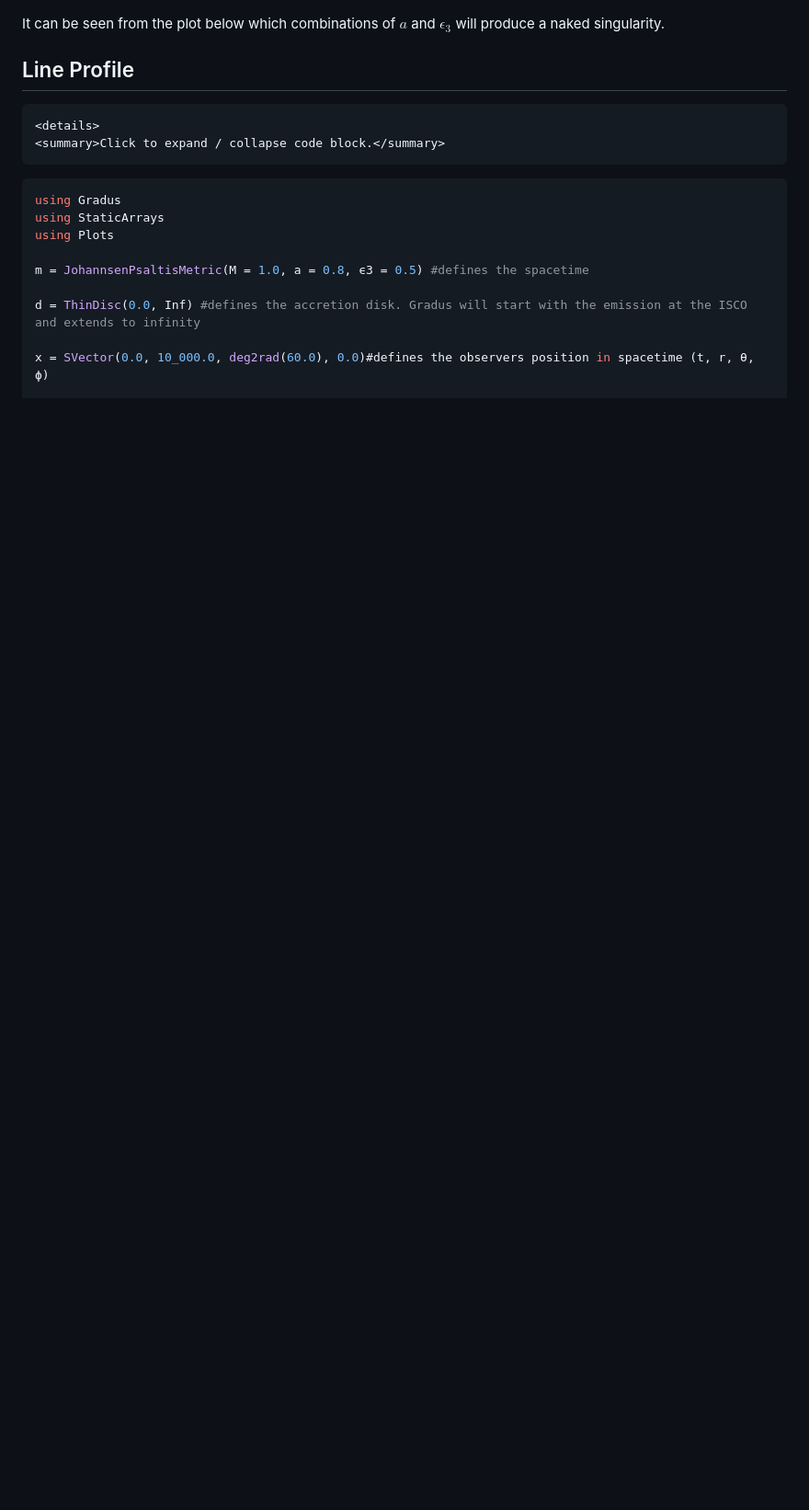
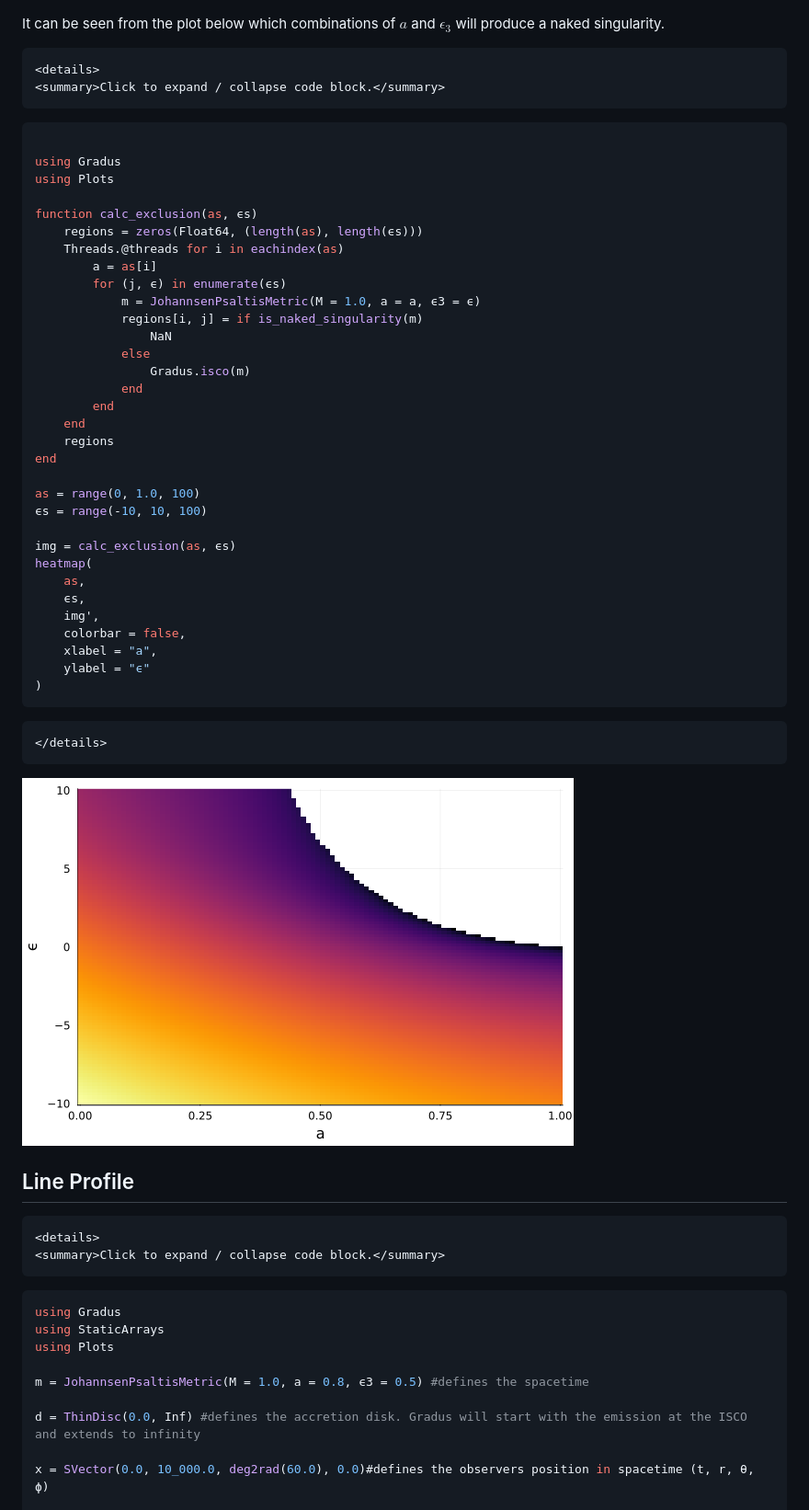
Before and after one commit to phajy/COST, a Markdown page: docs/src/Johannsen-Psaltis.md, the part around the change. Shown: that part at 92% size. Drawn GitHub-style; pictures changed too: docs/src/figures/Naked_singularity_values.png (added); blank space fills up the shorter version.

Commit message:
copy

````diff
--- a/docs/src/Johannsen-Psaltis.md
+++ b/docs/src/Johannsen-Psaltis.md
@@ -173,12 +173,50 @@ p
 It can be seen from the plot below which combinations of $a$ and $\epsilon_3$ will produce a naked singularity.
 
 
+```@raw html
+<details>
+<summary>Click to expand / collapse code block.</summary>
+```
+```julia
+
+using Gradus
+using Plots
+
+function calc_exclusion(as, ϵs)
+    regions = zeros(Float64, (length(as), length(ϵs)))
+    Threads.@threads for i in eachindex(as)
+        a = as[i]
+        for (j, ϵ) in enumerate(ϵs)
+            m = JohannsenPsaltisMetric(M = 1.0, a = a, ϵ3 = ϵ)
+            regions[i, j] = if is_naked_singularity(m)
+                NaN
+            else
+                Gradus.isco(m)
+            end
+        end
+    end
+    regions
+end
+
+as = range(0, 1.0, 100)
+ϵs = range(-10, 10, 100)
+
+img = calc_exclusion(as, ϵs)
+heatmap(
+    as,
+    ϵs,
+    img',
+    colorbar = false,
+    xlabel = "a",
+    ylabel = "ϵ"
+)
+```
+```@raw html
+</details>
+```
 
 
-
-
-
-
+![Naked Singularity values](figures/Naked_singularity_values.png)
 
 
 
````
Also changed, not shown: 2 other files.
